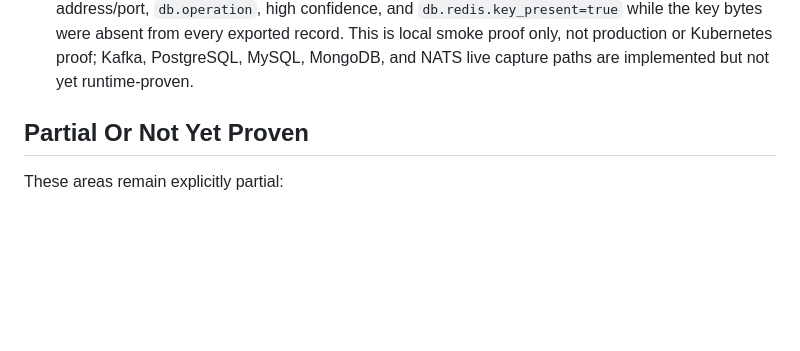
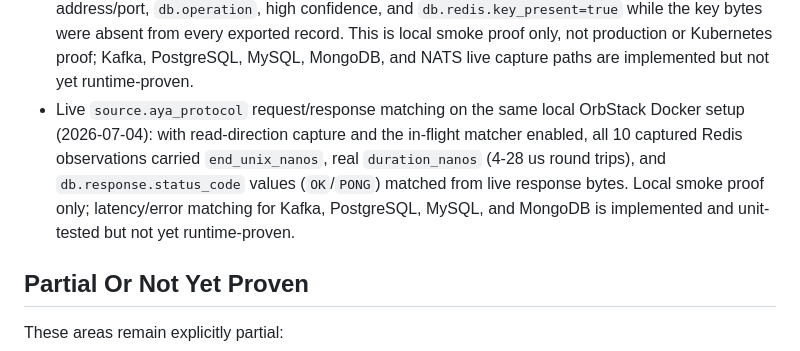
Before and after one commit to guaracloud/e-navigator, a Markdown page: documentation/proof-report.md, the part around the change. Drawn GitHub-style; blank space fills up the shorter version.

Commit message:
docs: record request/response matching capability and live proof
Co-Authored-By: Claude Fable 5 <noreply@anthropic.com>

```diff
--- a/documentation/proof-report.md
+++ b/documentation/proof-report.md
@@ -194,6 +194,14 @@ Guarded Linux/Kubernetes runs have recorded these slices:
   exported record. This is local smoke proof only, not production or
   Kubernetes proof; Kafka, PostgreSQL, MySQL, MongoDB, and NATS live capture
   paths are implemented but not yet runtime-proven.
+- Live `source.aya_protocol` request/response matching on the same local
+  OrbStack Docker setup (2026-07-04): with read-direction capture and the
+  in-flight matcher enabled, all 10 captured Redis observations carried
+  `end_unix_nanos`, real `duration_nanos` (4-28 us round trips), and
+  `db.response.status_code` values (`OK`/`PONG`) matched from live response
+  bytes. Local smoke proof only; latency/error matching for Kafka,
+  PostgreSQL, MySQL, and MongoDB is implemented and unit-tested but not yet
+  runtime-proven.
 
 ## Partial Or Not Yet Proven
 
```
Also changed, not shown: documentation/benchmark.md (+4 -0 lines), documentation/capabilities.md (+2 -2 lines).
